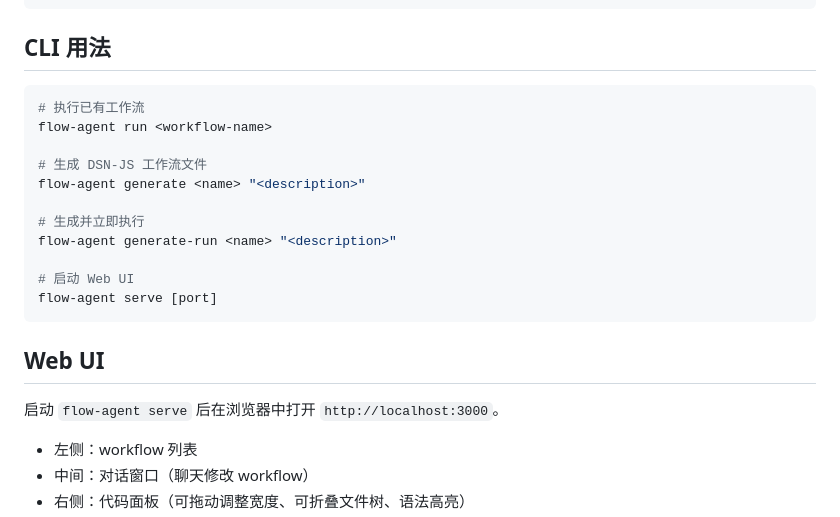
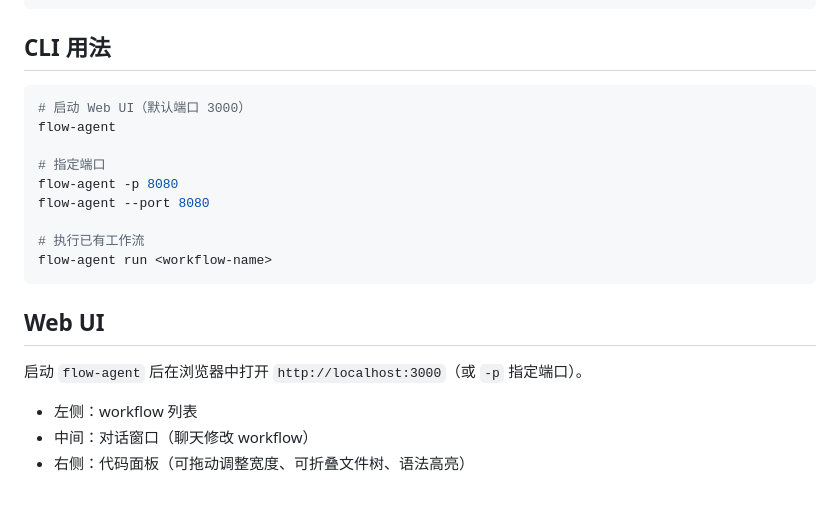
Before and after one commit to cttmayi/flow-agent, a Markdown page: README.md, the part around the change. Rendered like a GitHub page; blank space fills up the shorter version.

Commit message:
docs: update README CLI usage to match new command structure
- Remove generate/generate-run/serve from CLI docs
- Add flow-agent (no args) and -p/--port flag docs

Co-Authored-By: Claude Opus 4.7 <noreply@anthropic.com>

````diff
--- a/README.md
+++ b/README.md
@@ -44,22 +44,20 @@ flow-agent/
 ## CLI 用法
 
 ```bash
+# 启动 Web UI（默认端口 3000）
+flow-agent
+
+# 指定端口
+flow-agent -p 8080
+flow-agent --port 8080
+
 # 执行已有工作流
 flow-agent run <workflow-name>
-
-# 生成 DSN‑JS 工作流文件
-flow-agent generate <name> "<description>"
-
-# 生成并立即执行
-flow-agent generate-run <name> "<description>"
-
-# 启动 Web UI
-flow-agent serve [port]
 ```
 
 ## Web UI
 
-启动 `flow-agent serve` 后在浏览器中打开 `http://localhost:3000`。
+启动 `flow-agent` 后在浏览器中打开 `http://localhost:3000`（或 `-p` 指定端口）。
 
 - 左侧：workflow 列表
 - 中间：对话窗口（聊天修改 workflow）
````
